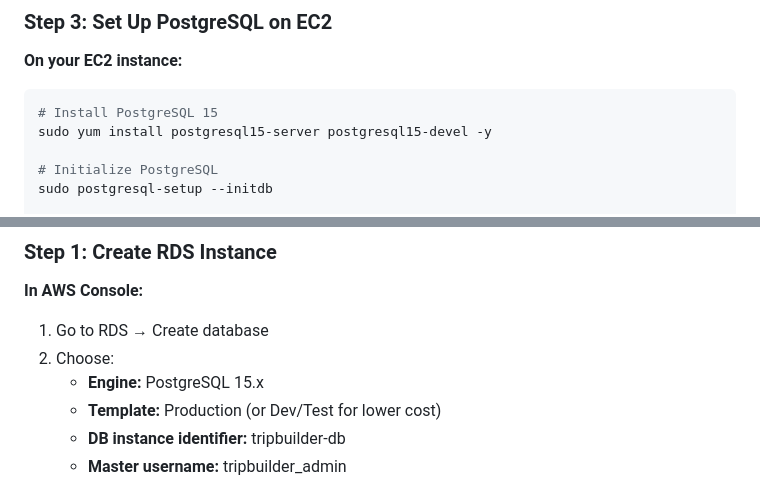
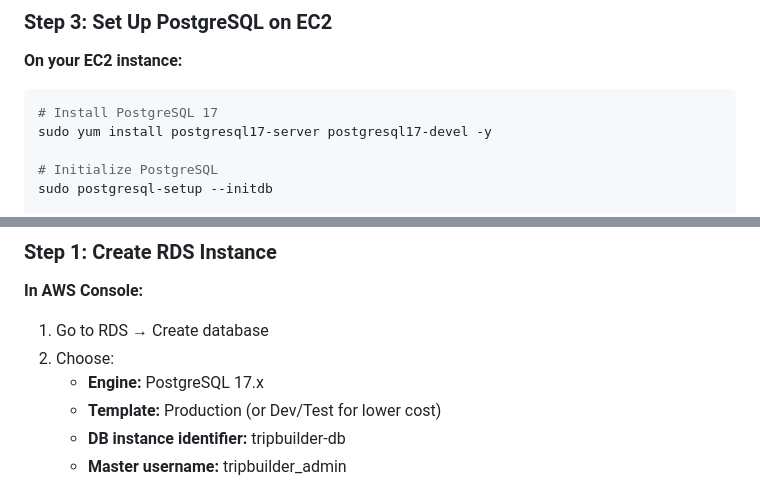
Before and after one commit to leadpiggy/cet-tripbuilder, a Markdown page: DATABASE-MIGRATION-GUIDE.md, 2 parts joined by grey strips. Rendered like a GitHub page.

````diff
--- a/DATABASE-MIGRATION-GUIDE.md
+++ b/DATABASE-MIGRATION-GUIDE.md
@@ -64,8 +64,8 @@ aws s3 cp s3://your-bucket/backups/tripbuilder_backup.sql /tmp/
 **On your EC2 instance:**
 
 ```bash
-# Install PostgreSQL 15
-sudo yum install postgresql15-server postgresql15-devel -y
+# Install PostgreSQL 17
+sudo yum install postgresql17-server postgresql17-devel -y
 
 # Initialize PostgreSQL
 sudo postgresql-setup --initdb
@@ -252,7 +252,7 @@ python app.py
 
 1. Go to RDS → Create database
 2. Choose:
-   - **Engine:** PostgreSQL 15.x
+   - **Engine:** PostgreSQL 17.x
    - **Template:** Production (or Dev/Test for lower cost)
    - **DB instance identifier:** tripbuilder-db
    - **Master username:** tripbuilder_admin
````
Also changed, not shown: EC2-Deployment-Guide.md (+4 -4 lines).
